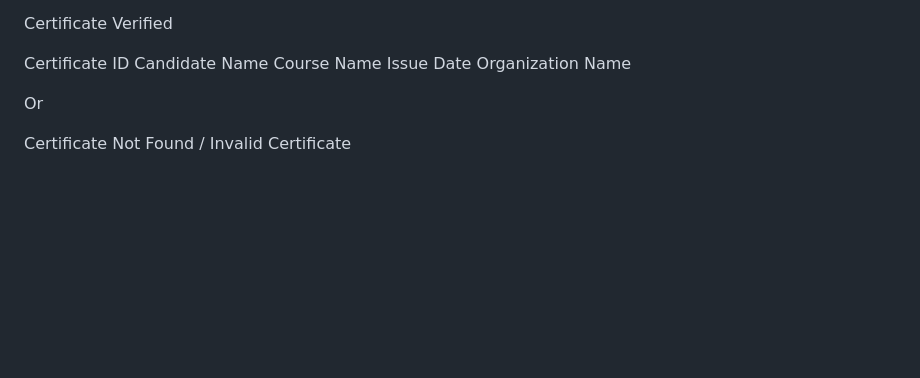
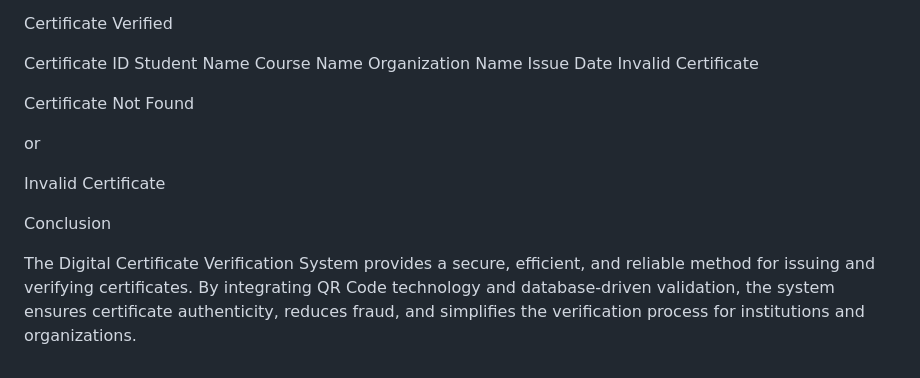
Before and after one commit to karthicksankar5891/Digital-Certificate-Verification-System, a Markdown page: README.md, the part around one of its changes. Rendered like a GitHub page; blank space fills up the shorter version.

```diff
--- a/README.md
+++ b/README.md
@@ -192,11 +109,18 @@ When a user verifies a certificate:
 Certificate Verified
 
 Certificate ID
-Candidate Name
+Student Name
 Course Name
+Organization Name
 Issue Date
-Organization Name
+Invalid Certificate
 
-Or
+Certificate Not Found
 
-Certificate Not Found / Invalid Certificate
+or
+
+Invalid Certificate
+
+Conclusion
+
+The Digital Certificate Verification System provides a secure, efficient, and reliable method for issuing and verifying certificates. By integrating QR Code technology and database-driven validation, the system ensures certificate authenticity, reduces fraud, and simplifies the verification process for institutions and organizations.
```
Also changed, not shown: other parts of README.md (+83 -166 lines).
